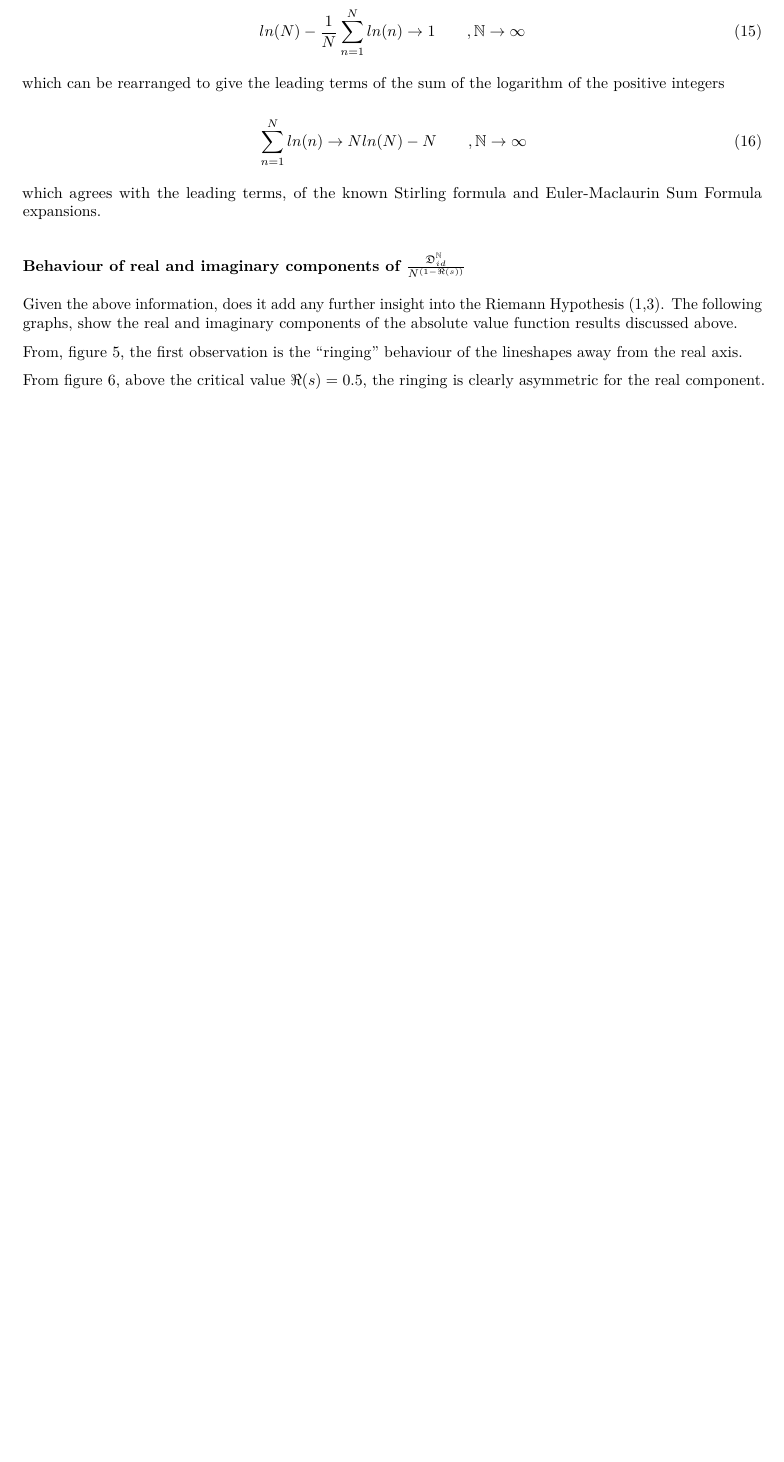
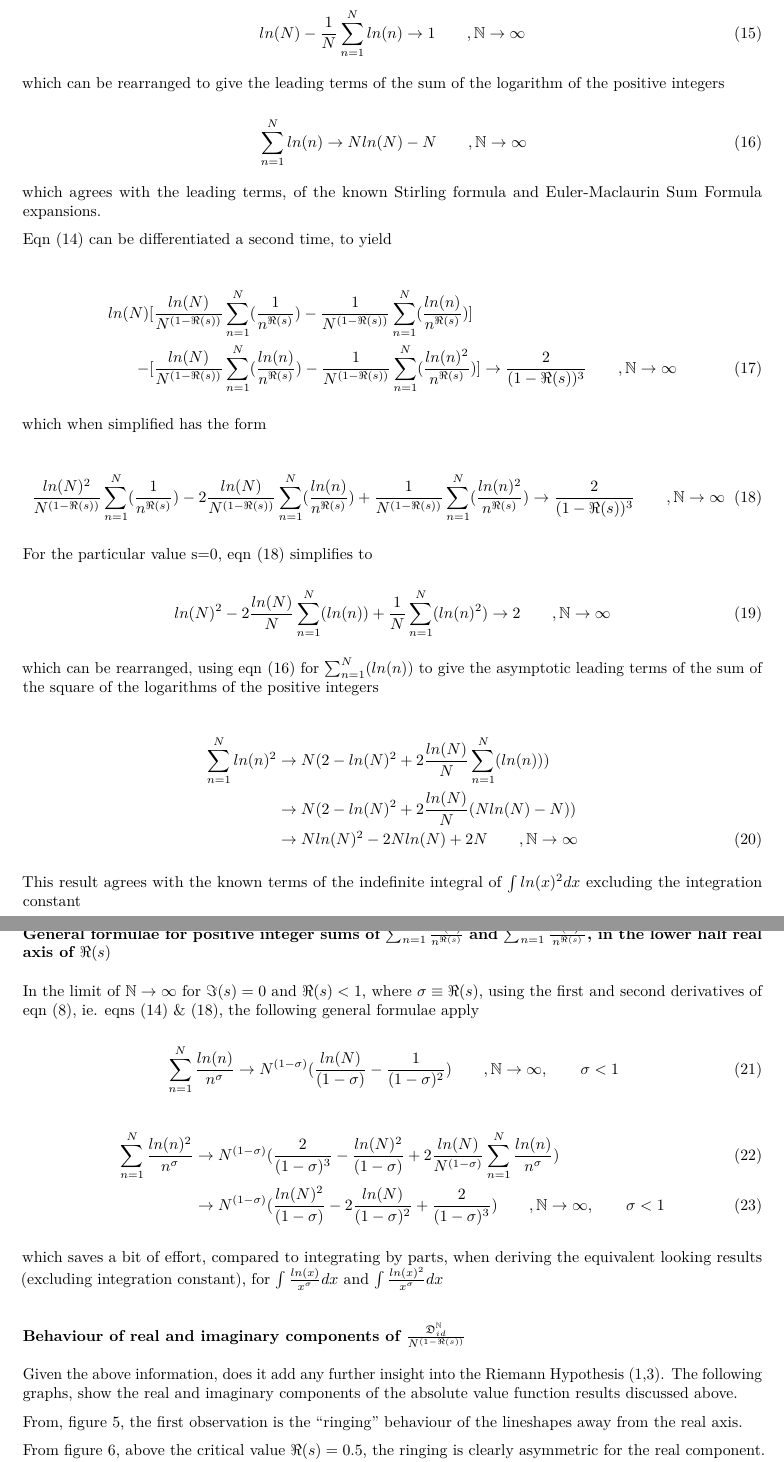
Before and after one commit to johnpdmartin/sampling-investigations, an R Markdown document (ConvergentNormalisationofOrdinaryDirichletSeriesinLowerHalfofComplexPlane.Rmd): part of page 8 of 11 before the commit and two parts of pages 8 and 9 of 12 after it, the two joined at a grey line, cut so that both start at the same text, the shorter picture padded with empty space. The pictures show the output file ConvergentNormalisationofOrdinaryDirichletSeriesinLowerHalfofComplexPlane.pdf that the author committed with the source.

Commit message:
derived general formula for sums of ln(x)/n^s and ln(x)^2/x^2

```diff
--- a/ConvergentNormalisationofOrdinaryDirichletSeriesinLowerHalfofComplexPlane.Rmd
+++ b/ConvergentNormalisationofOrdinaryDirichletSeriesinLowerHalfofComplexPlane.Rmd
@@ -643,6 +643,45 @@ which can be rearranged to give the leading terms of the sum of the logarithm of
 
 which agrees with the leading terms, of the known Stirling formula and Euler-Maclaurin Sum Formula expansions.
 
+Eqn \eqref{eq:der_result} can be differentiated a second time, to yield
+
+\begin{align}
+ln(N)&[\frac{ln(N)}{N^{(1-\Re(s))}}\sum_{n=1}^N (\frac{1}{n^{\Re(s)}}) - \frac{1}{N^{(1-\Re(s))}}\sum_{n=1}^N (\frac{ln(n)}{n^{\Re(s)}})] \notag \\ - &[\frac{ln(N)}{N^{(1-\Re(s))}}\sum_{n=1}^N (\frac{ln(n)}{n^{\Re(s)}}) - \frac{1}{N^{(1-\Re(s))}}\sum_{n=1}^N (\frac{ln(n)^2}{n^{\Re(s)}})] \rightarrow \frac{2}{(1-\Re(s))^3} \qquad ,\mathbb{N} \rightarrow \infty
+\end{align}
+
+which when simplified has the form
+
+\begin{equation}
+\frac{ln(N)^2}{N^{(1-\Re(s))}}\sum_{n=1}^N (\frac{1}{n^{\Re(s)}}) - 2\frac{ln(N)}{N^{(1-\Re(s))}}\sum_{n=1}^N (\frac{ln(n)}{n^{\Re(s)}}) + \frac{1}{N^{(1-\Re(s))}}\sum_{n=1}^N (\frac{ln(n)^2}{n^{\Re(s)}}) \rightarrow \frac{2}{(1-\Re(s))^3} \qquad ,\mathbb{N} \rightarrow \infty \label
+{eq:2ndder_result}
+\end{equation}
+
+For the particular value s=0, eqn \eqref{eq:2ndder_result} simplifies to
+
+\begin{equation}
+ln(N)^2 - 2\frac{ln(N)}{N}\sum_{n=1}^N (ln(n)) + \frac{1}{N}\sum_{n=1}^N (ln(n)^2) \rightarrow 2 \qquad ,\mathbb{N} \rightarrow \infty \label
+{eq:2ndder_zero}
+\end{equation}
+
+which can be rearranged, using eqn \eqref{eq:der_s_zero_final} for $\sum_{n=1}^N (ln(n))$ to give the asymptotic leading terms of the sum of the square of the logarithms of the positive integers
+
+\begin{align}
+\sum_{n=1}^N ln(n)^2 &\rightarrow N(2 -ln(N)^2 + 2 \frac{ln(N)}{N}\sum_{n=1}^N (ln(n)) ) \notag \\ &\rightarrow N(2 -ln(N)^2 + 2 \frac{ln(N)}{N} (Nln(N) - N) ) \notag \\ &\rightarrow Nln(N)^2-2Nln(N)+2N \qquad ,\mathbb{N} \rightarrow \infty \label {eq:2ndder_s_zero_final}
+\end{align}
+
+This result agrees with the known terms of the indefinite integral of $\int ln(x)^2dx$ excluding the integration constant
+
+###General formulae for positive integer sums of $\sum_{n=1}^N \frac{ln(n)}{n^{\Re(s)}}$ and $\sum_{n=1}^N \frac{ln(n)^2}{n^{\Re(s)}}$, in the lower half real axis of $\Re(s)$
+
+
+In the limit of $\mathbb{N} \rightarrow \infty$ for $\Im(s) = 0$ and $\Re(s) < 1$, where  $\sigma \equiv \Re(s)$, using the first and second derivatives of eqn \eqref {eq:finite_n_real_axis}, ie. eqns \eqref {eq:der_result} & \eqref {eq:2ndder_result}, the following general formulae apply
+
+\begin{equation} \sum_{n=1}^N \frac{ln(n)}{n^\sigma} \rightarrow N^{(1-\sigma)}(\frac{ln(N)}{(1-\sigma)} - \frac{1}{(1-\sigma)^2}) \qquad ,\mathbb{N} \rightarrow \infty, \qquad \sigma < 1 \label {eq:gender_s_zero_final} \end{equation}
+
+\begin{align} \sum_{n=1}^N \frac{ln(n)^2}{n^{\sigma}} &\rightarrow N^{(1-\sigma)}(\frac{2}{(1-\sigma)^3}-\frac{ln(N)^2}{(1-\sigma)} + 2\frac{ln(N)}{N^{(1-\sigma)}}\sum_{n=1}^N \frac{ln(n)}{n^{\sigma}}) \\ &\rightarrow N^{(1-\sigma)}(\frac{ln(N)^2}{(1-\sigma)}- 2\frac{ln(N)}{(1-\sigma)^2}+\frac{2}{(1-\sigma)^3} ) \qquad ,\mathbb{N} \rightarrow \infty, \qquad \sigma < 1 \label {eq:gen2ndder_s_zero_final} \end{align}
+
+which saves a bit of effort, compared to integrating by parts, when deriving the equivalent looking results (excluding integration constant),  for $\int \frac{ln(x)}{x^\sigma}dx$ and $\int \frac{ln(x)^2}{x^\sigma}dx$
+
 
 ###Behaviour of real and imaginary components of $\frac{\mathfrak{D}_{id}^\mathbb{N}}{N^{(1-\Re(s))}}$
 
```
Also changed, not shown: ConvergentNormalisationofOrdinaryDirichletSeriesinLowerHalfofComplexPlane.pdf.
